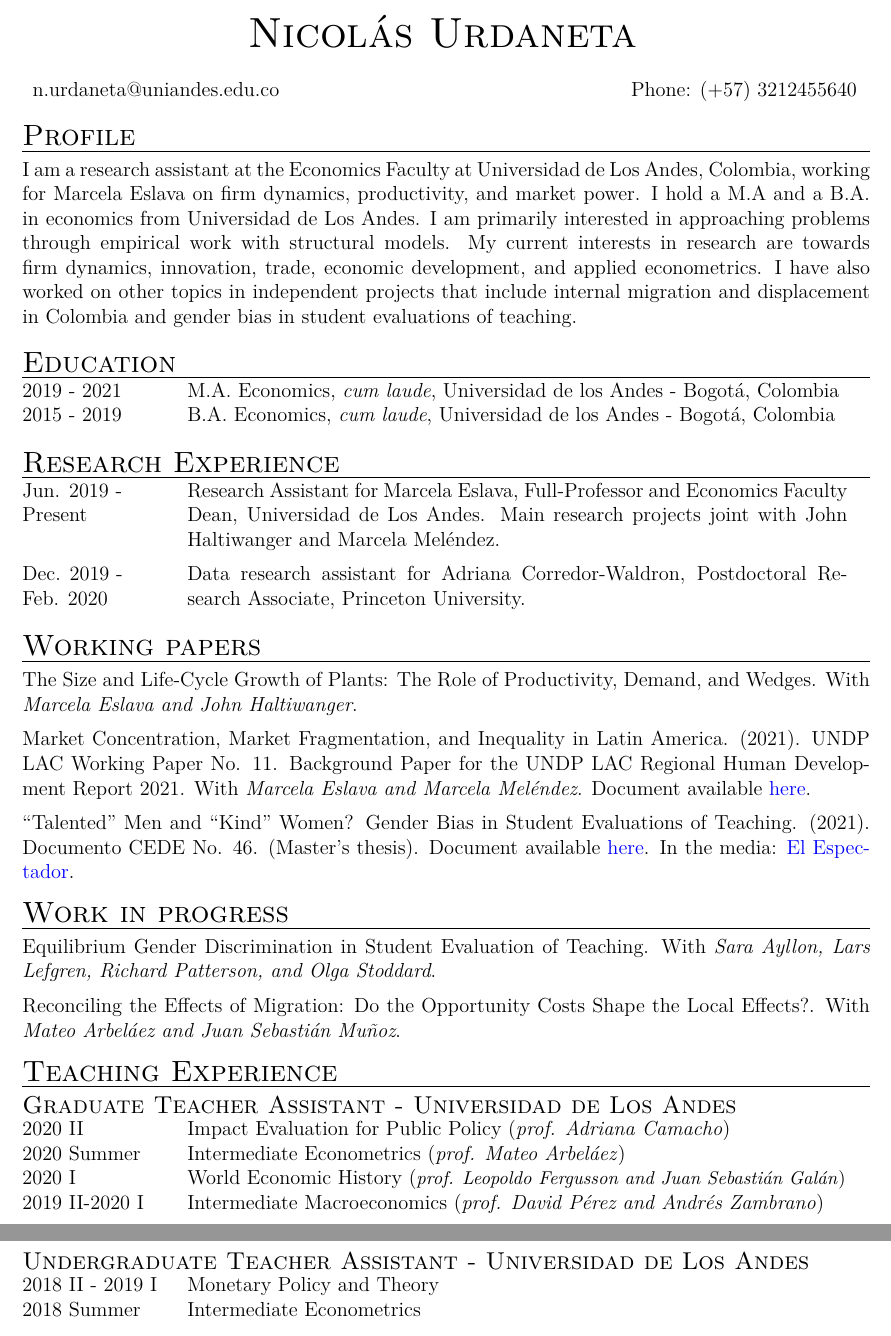
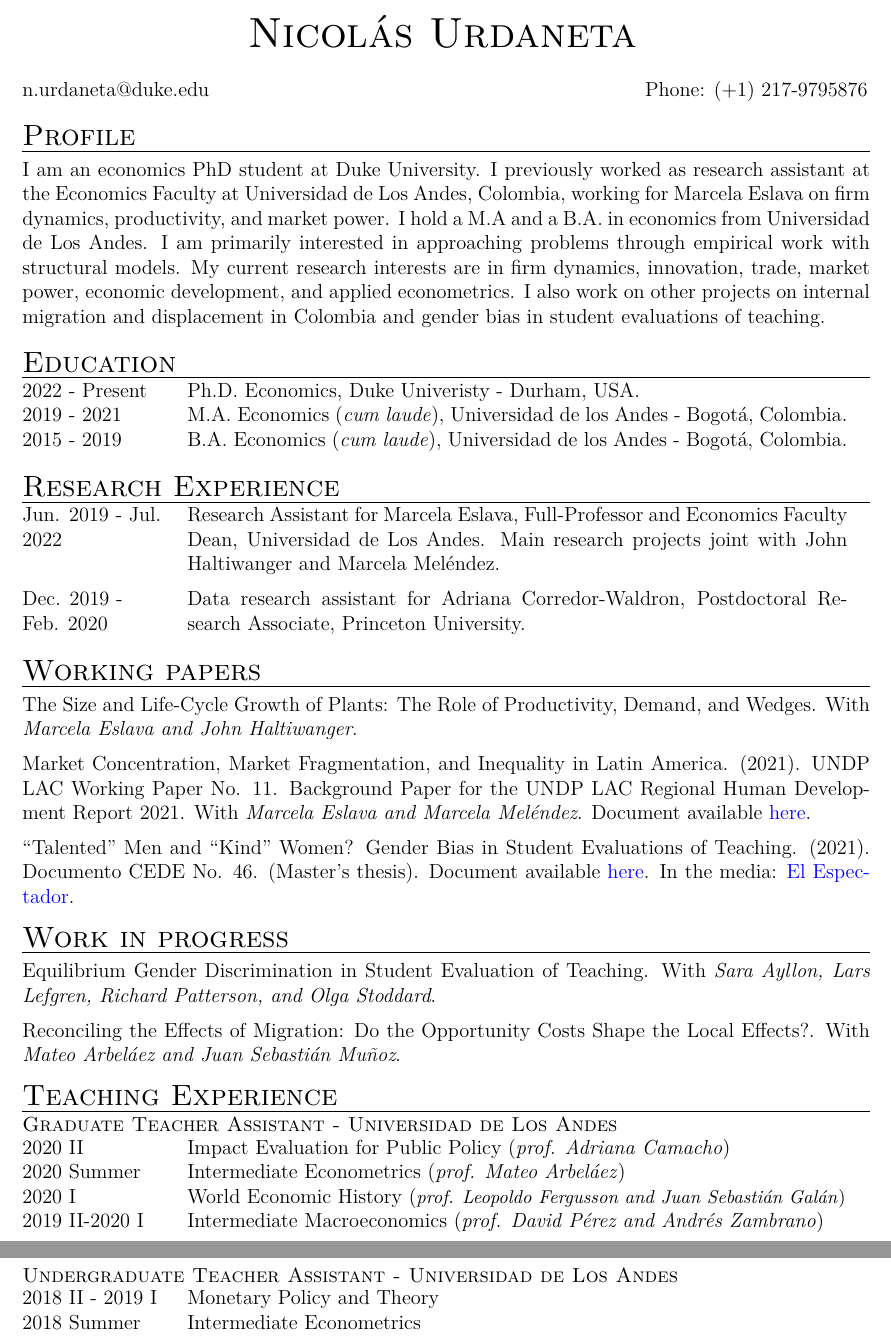
Before and after one commit to NicolasUrdaneta/NicolasUrdaneta.github.io, a LaTeX CV (cv/NUA_CV.tex): two parts of pages 1 and 2 of 2, joined at a grey line, cut so that both start at the same text. Compiled offline with pdfLaTeX.

Commit message:
Update cv

```diff
--- a/cv/NUA_CV.tex
+++ b/cv/NUA_CV.tex
@@ -51,8 +51,8 @@
 {\Huge \textsc{Nicolás Urdaneta}}
 \vspace*{5mm}
 
-\begin{tabular}{m{12cm}m{5cm}}
-\noindent n.urdaneta@uniandes.edu.co & Phone: (+57) 3212455640 \\
+\begin{tabular}{@{}m{12.5cm}m{5.2cm}}
+\noindent n.urdaneta@duke.edu & Phone: (+1) 217-9795876 \\
 \end{tabular}
 \vspace*{-9mm}
 
@@ -60,7 +60,7 @@
 \section*{Profile}
 \vspace*{-8mm}
 \noindent \rule{\linewidth}{0.2mm}
-\noindent I am a research assistant at the Economics Faculty at Universidad de Los Andes, Colombia, working for Marcela Eslava on firm dynamics, productivity, and market power. I hold a M.A and a B.A. in economics from Universidad de Los Andes. I am primarily interested in approaching problems through empirical work with structural models. My current interests in research are towards firm dynamics, innovation, trade, economic development, and applied econometrics. I have also worked on other topics in independent projects that include internal migration and displacement in Colombia and gender bias in student evaluations of teaching.
+\noindent I am an economics PhD student at Duke University. I previously worked as research assistant at the Economics Faculty at Universidad de Los Andes, Colombia, working for Marcela Eslava on firm dynamics, productivity, and market power. I hold a M.A and a B.A. in economics from Universidad de Los Andes. I am primarily interested in approaching problems through empirical work with structural models. My current research interests are in firm dynamics, innovation, trade, market power, economic development, and applied econometrics. I also work on other projects on internal migration and displacement in Colombia and gender bias in student evaluations of teaching.
 
 \vspace*{-4mm}
 
@@ -69,8 +69,9 @@
 \noindent \rule{\linewidth}{0.2mm}
 \noindent
 \begin{tabular}{@{}p{3cm}p{13.7cm}}
-2019 - 2021 &  M.A. Economics, \textit{cum laude}, Universidad de los Andes - Bogotá, Colombia \\
-2015 - 2019 & B.A. Economics, \textit{cum laude}, Universidad de los Andes - Bogotá, Colombia
+2022 - Present &  Ph.D. Economics, Duke Univeristy - Durham, USA. \\
+2019 - 2021 &  M.A. Economics (\textit{cum laude}), Universidad de los Andes - Bogotá, Colombia. \\
+2015 - 2019 & B.A. Economics (\textit{cum laude}), Universidad de los Andes - Bogotá, Colombia.
 \end{tabular}
 
 \vspace*{-2mm}
@@ -80,7 +81,7 @@
 \noindent \rule{\linewidth}{0.2mm}
 \noindent
 \begin{tabular}{@{}p{3cm}p{13.7cm}}
-\raggedright{Jun. 2019 - Present} &  Research Assistant for Marcela Eslava, Full-Professor and Economics Faculty Dean, Universidad de Los Andes. Main research projects joint with John Haltiwanger and Marcela Meléndez.  \\
+\raggedright{Jun. 2019 - Jul. 2022} &  Research Assistant for Marcela Eslava, Full-Professor and Economics Faculty Dean, Universidad de Los Andes. Main research projects joint with John Haltiwanger and Marcela Meléndez.  \\
 \\ [-3mm]
 \raggedright{Dec. 2019 - \newline Feb. 2020} & Data research assistant for Adriana Corredor-Waldron, Postdoctoral Research Associate, Princeton University.
 \end{tabular}
@@ -111,7 +112,7 @@
 \vspace*{-8mm}
 \noindent \rule{\linewidth}{0.2mm}
 \vspace*{-12mm}
-\subsection*{Graduate Teacher Assistant - Universidad de Los Andes}
+\subsubsection*{Graduate Teacher Assistant - Universidad de Los Andes}
 \vspace*{-2mm}
 \noindent
 \begin{tabular}{@{}p{3cm}p{13.7cm}}
@@ -121,7 +122,7 @@
 2019 II-2020 I & Intermediate Macroeconomics (\textit{prof. David Pérez and Andrés Zambrano})
 \end{tabular}
 \vspace*{-4mm}
-\subsection*{Undergraduate Teacher Assistant - Universidad de Los Andes}
+\subsubsection*{Undergraduate Teacher Assistant - Universidad de Los Andes}
 \vspace*{-2mm}
 \noindent
 \begin{tabular}{@{}p{3cm}p{13.7cm}}
```
Also changed, not shown: cv/NUA_CV.pdf, 3 other files.
